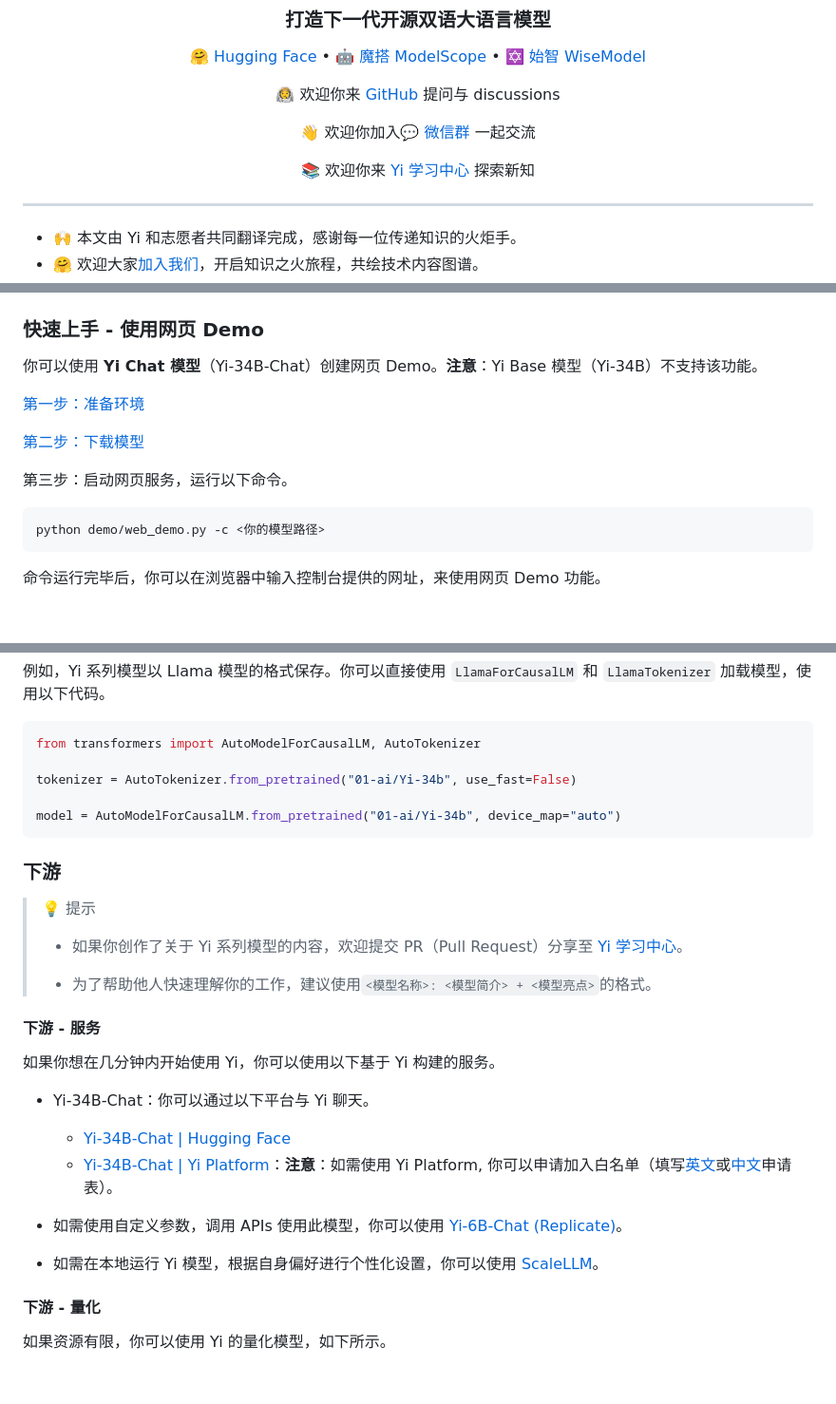
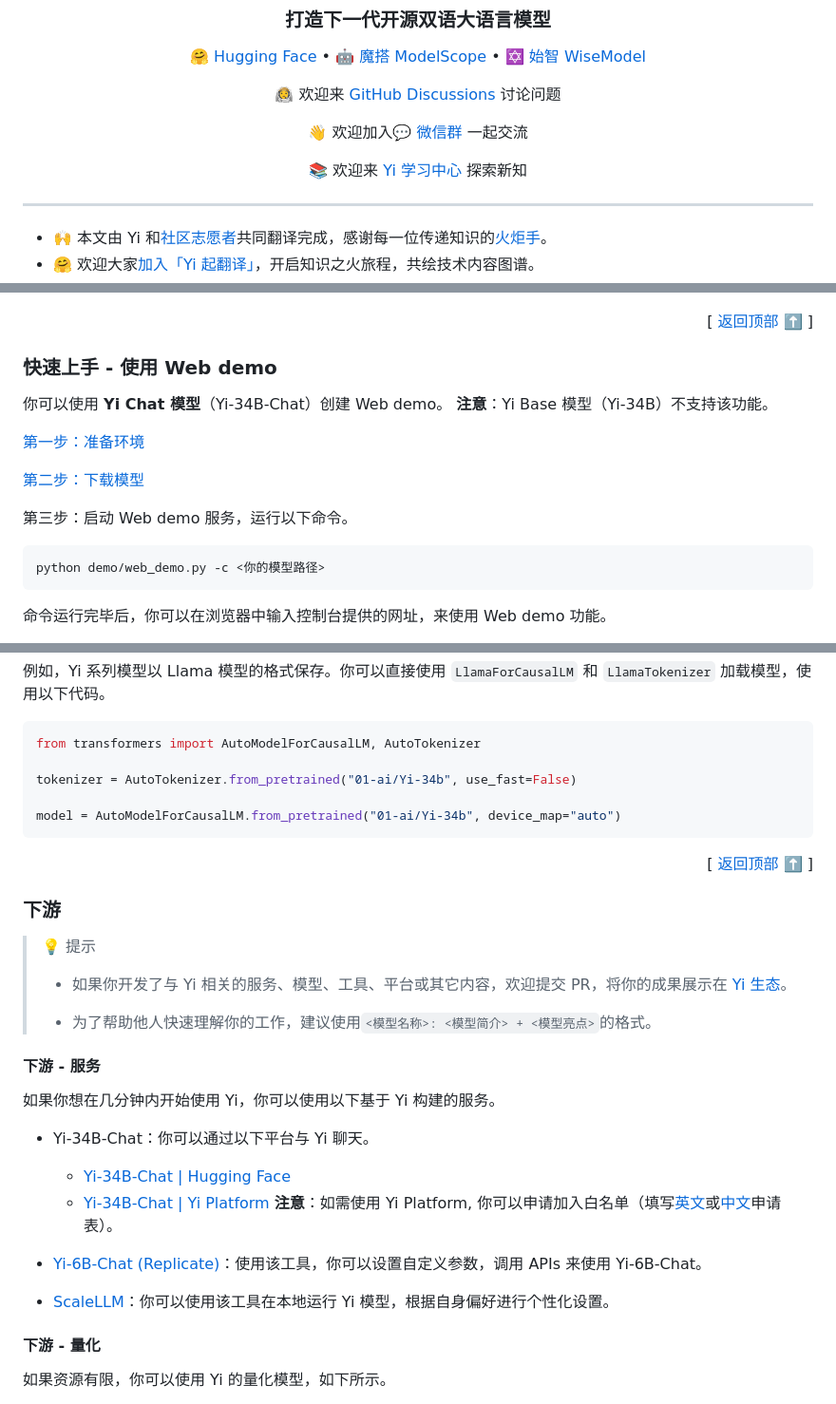
Before and after one commit to 01-ai/Yi, a Markdown page: README_CN.md, 3 parts joined by grey strips. Shown at 95% size. Rendered like a GitHub page; blank space fills up the shorter version.

````diff
--- a/README_CN.md
+++ b/README_CN.md
@@ -39,20 +39,20 @@
 </p>
 
 <p align="center">
-    👩‍🚀 欢迎你来 <a href="https://github.com/01-ai/Yi/discussions" target="_blank"> GitHub </a> 提问与 discussions
+    👩‍🚀 欢迎来 <a href="https://github.com/01-ai/Yi/discussions" target="_blank"> GitHub Discussions</a> 讨论问题
 </p>
 <p align="center">
-    👋 欢迎你加入💬 <a href="https://github.com/01-ai/Yi/issues/43#issuecomment-1827285245" target="_blank"> 微信群 </a>一起交流
+    👋 欢迎加入💬 <a href="https://github.com/01-ai/Yi/issues/43#issuecomment-1827285245" target="_blank"> 微信群 </a>一起交流
 </p>
 
 <p align="center">
-    📚 欢迎你来 <a href="#学习中心"> Yi 学习中心 </a>探索新知
+    📚 欢迎来 <a href="#学习中心"> Yi 学习中心 </a>探索新知
 </p>
 
 <hr>
 
 <ul>
-  <li>🙌 本文由 Yi 和志愿者共同翻译完成，感谢每一位传递知识的火炬手。</li>
+  <li>🙌 本文由 Yi 和<a href="#本文贡献者">社区志愿者</a>共同翻译完成，感谢每一位传递知识的<a href="#致谢">火炬手</a>。</li>
 
-  <li>🤗 欢迎大家<a href="https://github.com/01-ai/Yi/discussions/314">加入我们</a>，开启知识之火旅程，共绘技术内容图谱。</li>
+  <li>🤗 欢迎大家<a href="https://github.com/01-ai/Yi/discussions/314">加入「Yi 起翻译」</a>，开启知识之火旅程，共绘技术内容图谱。</li>
 
@@ -592,19 +600,24 @@ Step 6: Educate yourself about the needs of your pet fox and be aware of any pot
 </ul>
 </details>
 
-### 快速上手 - 使用网页 Demo
+<p align="right"> [
+  <a href="#top">返回顶部 ⬆️ </a>  ]
+</p>
 
-你可以使用 **Yi Chat 模型**（Yi-34B-Chat）创建网页 Demo。**注意**：Yi Base 模型（Yi-34B）不支持该功能。
+### 快速上手 - 使用 Web demo
+
+你可以使用 **Yi Chat 模型**（Yi-34B-Chat）创建 Web demo。
+**注意**：Yi Base 模型（Yi-34B）不支持该功能。
 
 [第一步：准备环境](#第-1-步准备环境)
 
 [第二步：下载模型](#第-2-步下载模型)
 
-第三步：启动网页服务，运行以下命令。
+第三步：启动 Web demo 服务，运行以下命令。
 
 ```bash
 python demo/web_demo.py -c <你的模型路径>
 ```
 
-命令运行完毕后，你可以在浏览器中输入控制台提供的网址，来使用网页 Demo 功能。
+命令运行完毕后，你可以在浏览器中输入控制台提供的网址，来使用 Web demo 功能。
 
@@ -947,12 +969,15 @@ tokenizer = AutoTokenizer.from_pretrained("01-ai/Yi-34b", use_fast=False)
 
 model = AutoModelForCausalLM.from_pretrained("01-ai/Yi-34b", device_map="auto")
 ```
+<p align="right"> [
+  <a href="#top">返回顶部 ⬆️ </a>  ]
+</p>
 
 ### 下游
 
 > 💡 提示
 >
-> - 如果你创作了关于 Yi 系列模型的内容，欢迎提交 PR（Pull Request）分享至 [Yi 学习中心](#学习中心)。
+> - 如果你开发了与 Yi 相关的服务、模型、工具、平台或其它内容，欢迎提交 PR，将你的成果展示在 [Yi 生态](#下游---服务)。
 >
 > - 为了帮助他人快速理解你的工作，建议使用`<模型名称>: <模型简介> + <模型亮点>`的格式。
 
@@ -962,11 +987,12 @@ model = AutoModelForCausalLM.from_pretrained("01-ai/Yi-34b", device_map="auto")
 
 - Yi-34B-Chat：你可以通过以下平台与 Yi 聊天。
   - [Yi-34B-Chat | Hugging Face](https://huggingface.co/spaces/01-ai/Yi-34B-Chat)
-  - [Yi-34B-Chat | Yi Platform](https://platform.lingyiwanwu.com/)：**注意**：如需使用 Yi Platform, 你可以申请加入白名单（填写[英文](https://cn.mikecrm.com/l91ODJf)或[中文](https://cn.mikecrm.com/gnEZjiQ)申请表）。
+  - [Yi-34B-Chat | Yi Platform](https://platform.lingyiwanwu.com/)
+  **注意**：如需使用 Yi Platform, 你可以申请加入白名单（填写[英文](https://cn.mikecrm.com/l91ODJf)或[中文](https://cn.mikecrm.com/gnEZjiQ)申请表）。
 
-- 如需使用自定义参数，调用 APIs 使用此模型，你可以使用 [Yi-6B-Chat (Replicate)](https://replicate.com/01-ai)。
+- [Yi-6B-Chat (Replicate)](https://replicate.com/01-ai)：使用该工具，你可以设置自定义参数，调用 APIs 来使用 Yi-6B-Chat。
 
-- 如需在本地运行 Yi 模型，根据自身偏好进行个性化设置，你可以使用 [ScaleLLM](https://github.com/vectorch-ai/ScaleLLM#supported-models)。
+- [ScaleLLM](https://github.com/vectorch-ai/ScaleLLM#supported-models)：你可以使用该工具在本地运行 Yi 模型，根据自身偏好进行个性化设置。
 
 #### 下游 - 量化
 
````
Also changed, not shown: other parts of README_CN.md (+76 -57 lines), assets/img/quick_start_path_CN.png.
